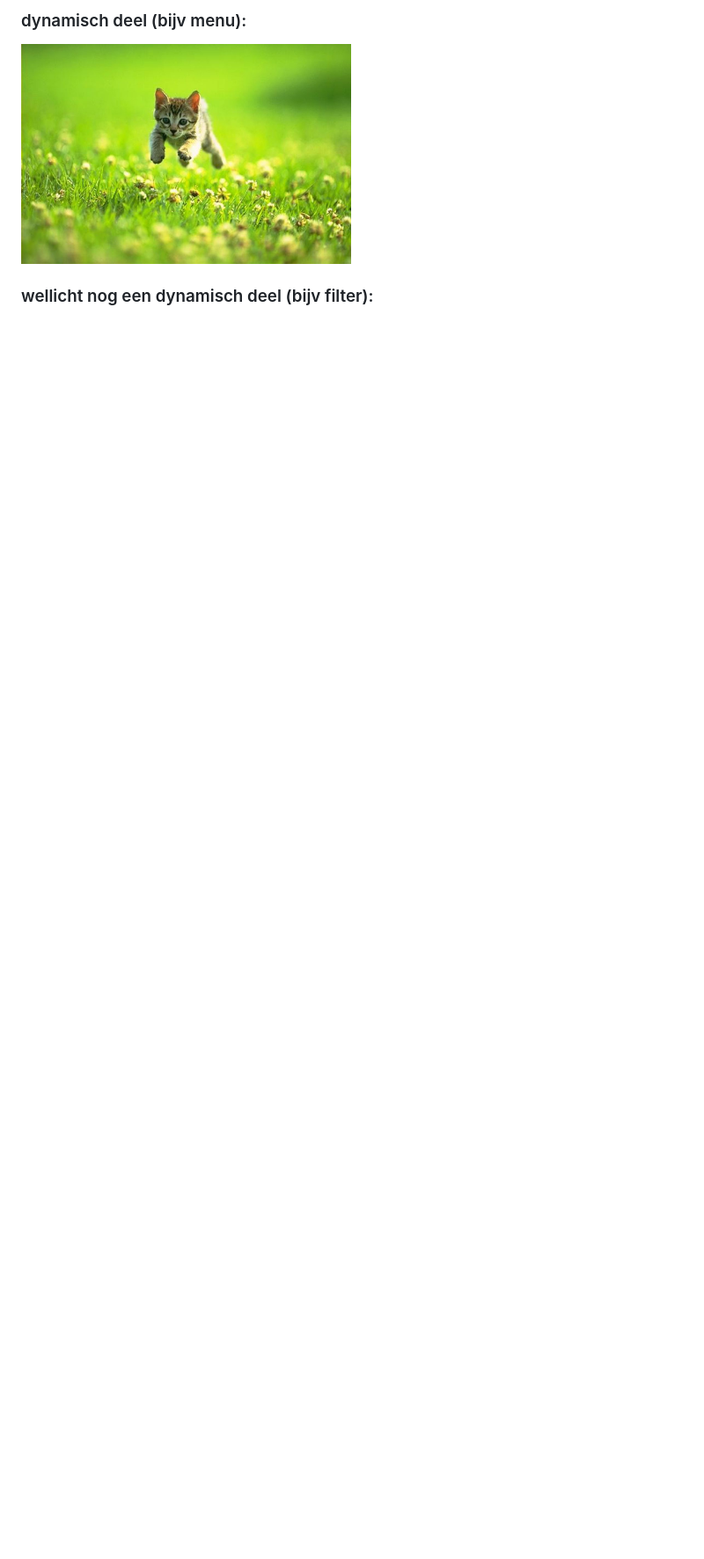
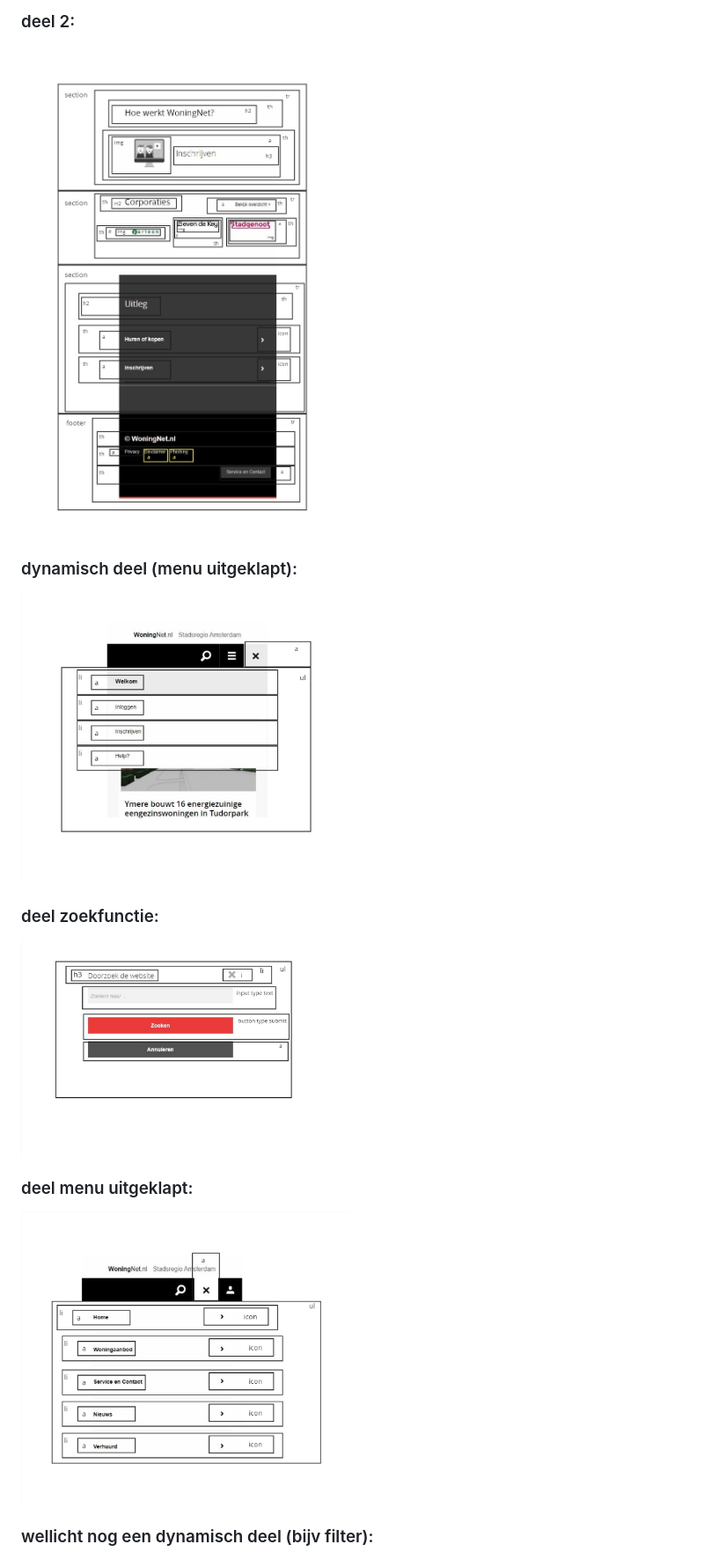
Before and after one commit to robinslevel/blok_web_fed, a Markdown page: README.md, the part around one of its changes. Shown at 88% size. GitHub-like rendering; pictures changed too: readme-images/breakdown_page_1_2.jpg (added), readme-images/breakdownschets_fed_inloggen.jpg (added), readme-images/breakdownschets_fed_menu.jpg (added); folded sections open; blank space fills up the shorter version.

```diff
--- a/README.md
+++ b/README.md
@@ -110,6 +110,17 @@ Nb. Door *open* toe te voegen aan een *details* element kun je deze standaard op
 
-  ### dynamisch deel (bijv menu):
-  <img src="readme-images/dummy-plaatje.jpg" width="375px" alt="breakdown van een dynamisch deel">
+  ### deel 2:
+
+  <img src="readme-images/breakdown_page_1_2.jpg" width="375px" alt="breakdown van de tweede gedeelte van de homepagina">
+
+
+  ### dynamisch deel (menu uitgeklapt):
+  <img src="readme-images/breakdownschets_fed_inloggen.jpg" width="375px" alt="breakdown van de inlogfunctie in de menu">
+
+  ### deel zoekfunctie:
+  <img src="readme-images/breakdownschets_fed_zoekfunctie.jpg" width="375px" alt="breakdown van de zoekfunctie in de menu">
+
+### deel menu uitgeklapt:
+  <img src="readme-images/breakdownschets_fed_menu.jpg" width="375px" alt="breakdown van de menu met links naar verschillende pagina's">
 
   ### wellicht nog een dynamisch deel (bijv filter):
   <img src="readme-images/dummy-plaatje.jpg" width="375px" alt="breakdown van nog een dynamisch deel">
```
Also changed, not shown: other parts of README.md (+6 -3 lines), readme-images/breakdown_page_1.jpg (added), readme-images/breakdownschets_fed_pagina_2.jpg (added), 1 other file.
